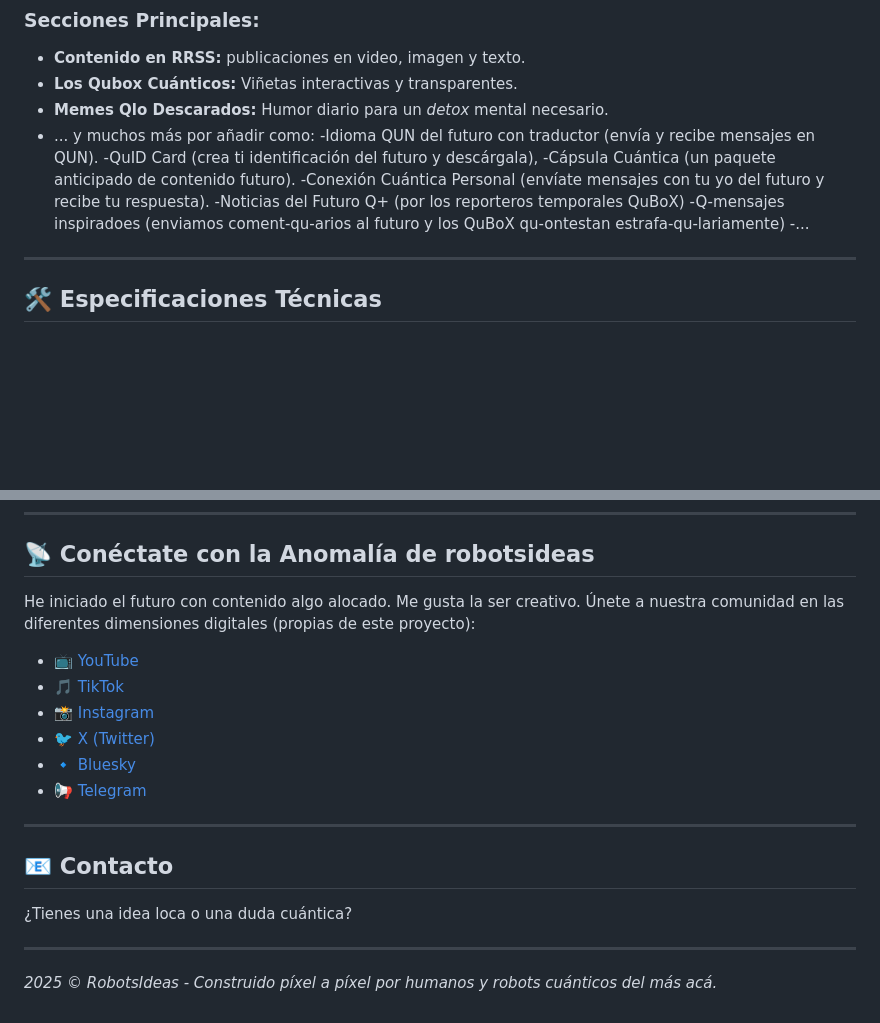
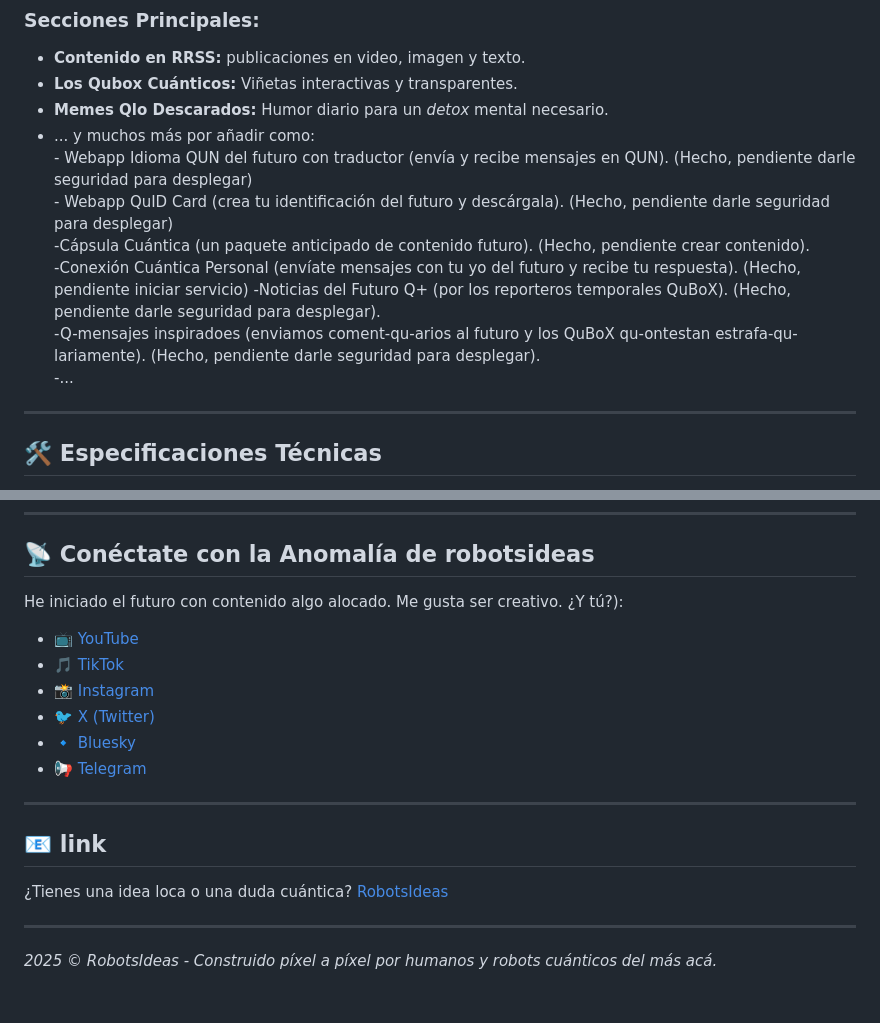
Before and after one commit to Eccedev/robotsideas, a Markdown page: README.md, 2 parts joined by grey strips. GitHub-like rendering; blank space fills up the shorter version.

Commit message:
Revise README with project details and links
Updated project description and technical specifications in README.

```diff
--- a/README.md
+++ b/README.md
@@ -22,12 +22,12 @@ Y con capacidad para crear contenido visual y expandirlo por RRSS
 - **Los Qubox Cuánticos:** Viñetas interactivas y transparentes.
 - **Memes Qlo Descarados:** Humor diario para un *detox* mental necesario.
 - ... y muchos más por añadir como:
-      -Idioma QUN del futuro con traductor (envía y recibe mensajes en QUN).
-      -QuID Card (crea ti identificación del futuro y descárgala),
-      -Cápsula Cuántica (un paquete anticipado de contenido futuro).
-      -Conexión Cuántica Personal (envíate mensajes con tu yo del futuro y recibe tu respuesta).
-      -Noticias del Futuro Q+ (por los reporteros temporales QuBoX)
-      -Q-mensajes inspiradoes (enviamos coment-qu-arios al futuro y los QuBoX qu-ontestan estrafa-qu-lariamente)
+      - Webapp Idioma QUN del futuro con traductor (envía y recibe mensajes en QUN). (Hecho, pendiente darle seguridad para desplegar)
+      - Webapp QuID Card (crea tu identificación del futuro y descárgala). (Hecho, pendiente darle seguridad para desplegar)
+      -Cápsula Cuántica (un paquete anticipado de contenido futuro). (Hecho, pendiente crear contenido).
+      -Conexión Cuántica Personal (envíate mensajes con tu yo del futuro y recibe tu respuesta). (Hecho, pendiente iniciar servicio)
+      -Noticias del Futuro Q+ (por los reporteros temporales QuBoX). (Hecho, pendiente darle seguridad para desplegar).
+      -Q-mensajes inspiradoes (enviamos coment-qu-arios al futuro y los QuBoX qu-ontestan estrafa-qu-lariamente). (Hecho, pendiente darle seguridad para desplegar).
       -...
 
 ---
@@ -69,7 +69,7 @@ Este proyecto está construido con un enfoque en **rendimiento, accesibilidad y
 
 ## 📡 Conéctate con la Anomalía de robotsideas
 
-He iniciado el futuro con contenido algo alocado. Me gusta la ser creativo. Únete a nuestra comunidad en las diferentes dimensiones digitales (propias de este proyecto):
+He iniciado el futuro con contenido algo alocado. Me gusta ser creativo. ¿Y tú?):
 
 - 📺 [YouTube](https://www.youtube.com/@robotsideaslol)
 - 🎵 [TikTok](https://www.tiktok.com/@robotsideaslol)
@@ -80,9 +80,9 @@ He iniciado el futuro con contenido algo alocado. Me gusta la ser creativo. Úne
 
 ---
 
-## 📧 Contacto
+## 📧 link
 
-¿Tienes una idea loca o una duda cuántica?
+¿Tienes una idea loca o una duda cuántica? [RobotsIdeas](https://robotsideas.vercel.app/)
 
 ---
 *2025 © RobotsIdeas - Construido píxel a píxel por humanos y robots cuánticos del más acá.*
```
